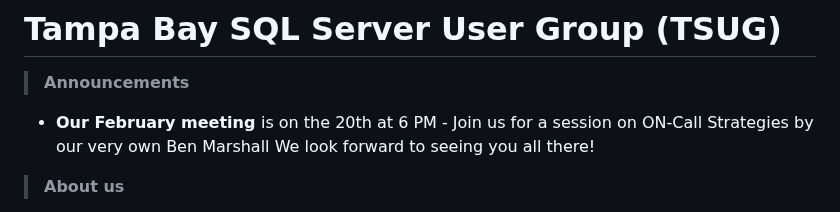
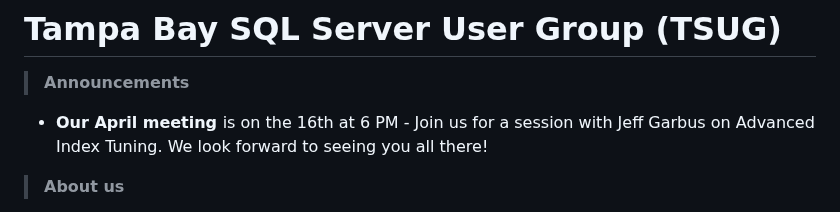
Before and after one commit to David-Seis/TSUG, a Markdown page: README.md, the part around the change. Drawn GitHub-style.

```diff
--- a/README.md
+++ b/README.md
@@ -4,7 +4,7 @@
 
 > <b>Announcements</b>
 
-- <p><b>Our February meeting </b> is on the 20th at 6 PM - Join us for a session on ON-Call Strategies by our very own Ben Marshall We look forward to seeing you all there!</p>
+- <p><b>Our April meeting </b> is on the 16th at 6 PM - Join us for a session with Jeff Garbus on Advanced Index Tuning. We look forward to seeing you all there!</p>
 
 > <b>About us</b>
 <p>We are a collection of Data Platform professionals in the Tampa Bay Area, associated with the <a href="https://www.microsoft.com/en-us/sql-server/community?activetab=pivot:sqlservertab">Microsoft Azure Data Global Network of User Groups</a>. We meet every month on the third Tuesday at 6PM. If you are interested in joining or presenting with us, please contact David or Buck and we will get you on the calendar!
```
